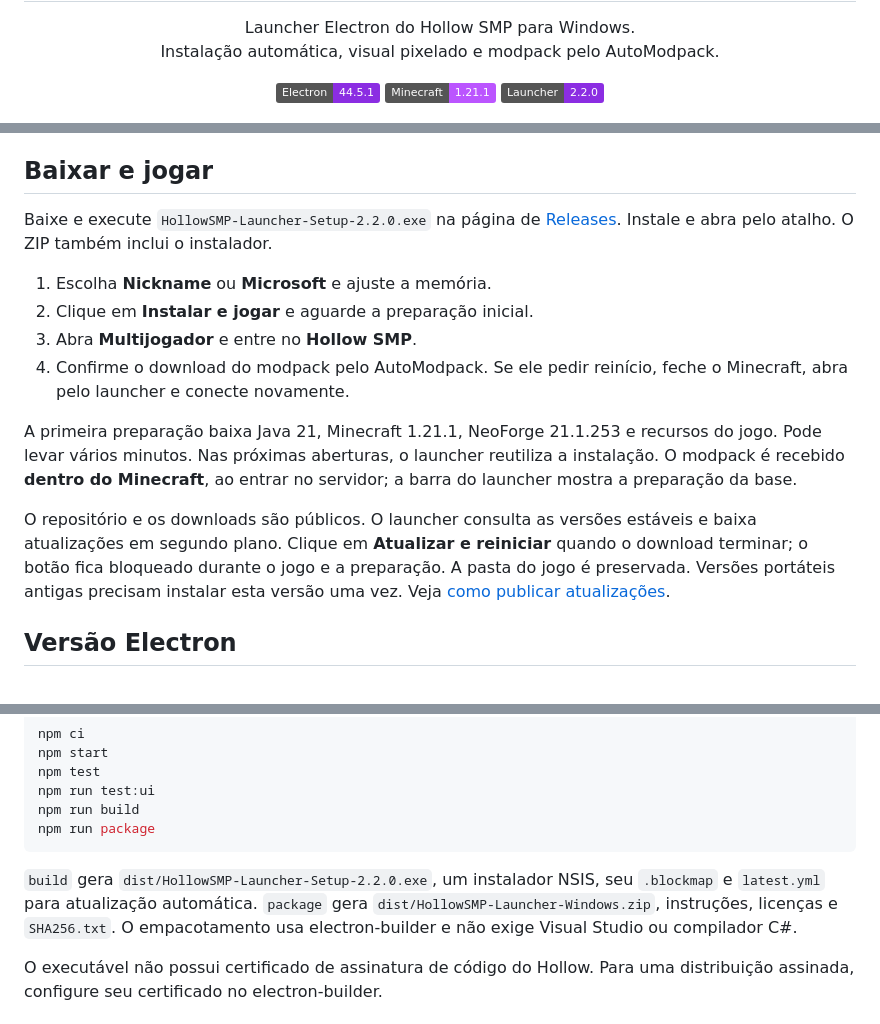
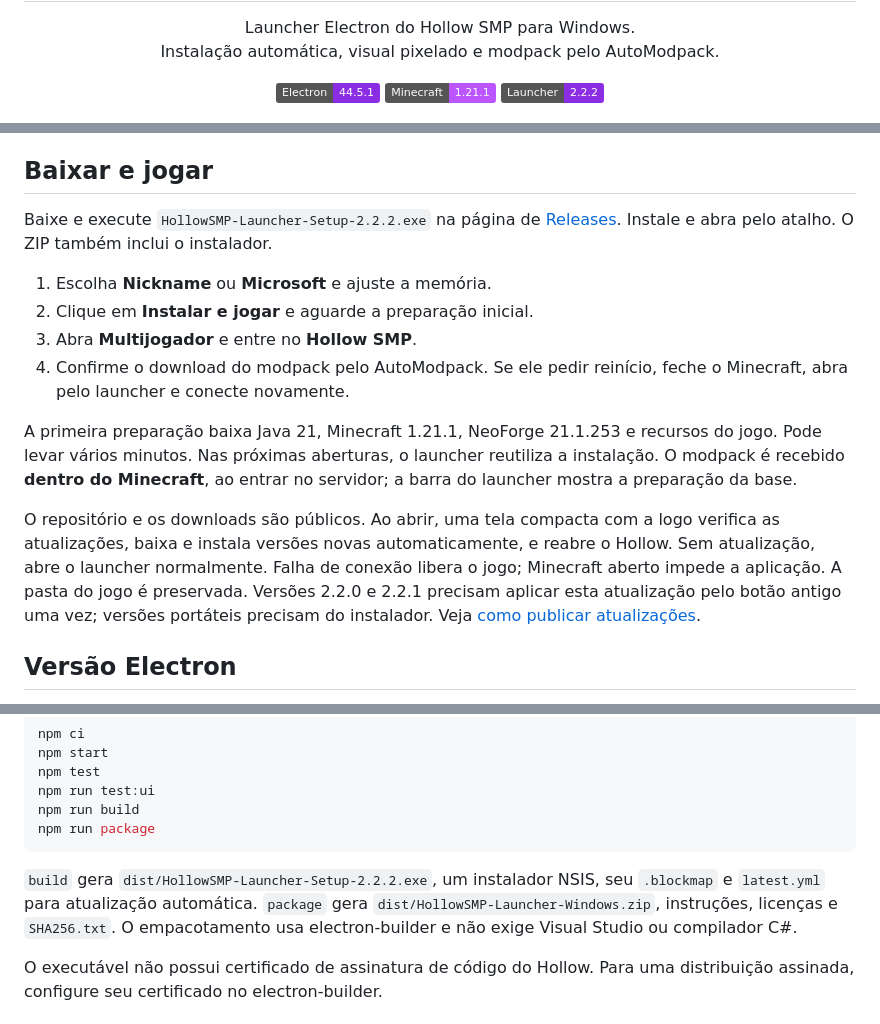
Before and after one commit to KaueBerto/hollow-launcher, a Markdown page: README.md, 3 parts joined by grey strips. GitHub-like rendering; badges without logos.

Commit message:
Automatically update on startup with a compact Hollow splash

````diff
--- a/README.md
+++ b/README.md
@@ -1,6 +1,6 @@
 <p align="center"><img src="assets/logo_smp.png" alt="Hollow SMP" width="260"></p>
 <h1 align="center">Hollow Launcher</h1>
 <p align="center">Launcher Electron do Hollow SMP para Windows.<br>Instalação automática, visual pixelado e modpack pelo AutoModpack.</p>
-<p align="center"><img alt="Electron" src="https://img.shields.io/badge/Electron-44.5.1-8b2de2"> <img alt="Minecraft" src="https://img.shields.io/badge/Minecraft-1.21.1-bb55ff"> <img alt="Launcher" src="https://img.shields.io/badge/Launcher-2.2.0-8b2de2"></p>
+<p align="center"><img alt="Electron" src="https://img.shields.io/badge/Electron-44.5.1-8b2de2"> <img alt="Minecraft" src="https://img.shields.io/badge/Minecraft-1.21.1-bb55ff"> <img alt="Launcher" src="https://img.shields.io/badge/Launcher-2.2.2-8b2de2"></p>
 
 ![Interface do Hollow Launcher](docs/launcher.png)
@@ -9,7 +11,7 @@ O fundo usa a paisagem Minecraft fornecida pelo responsável do Hollow, com escu
 
 ## Baixar e jogar
 
-Baixe e execute `HollowSMP-Launcher-Setup-2.2.0.exe` na página de [Releases](https://github.com/KaueBerto/hollow-launcher/releases/latest). Instale e abra pelo atalho. O ZIP também inclui o instalador.
+Baixe e execute `HollowSMP-Launcher-Setup-2.2.2.exe` na página de [Releases](https://github.com/KaueBerto/hollow-launcher/releases/latest). Instale e abra pelo atalho. O ZIP também inclui o instalador.
 
 1. Escolha **Nickname** ou **Microsoft** e ajuste a memória.
 2. Clique em **Instalar e jogar** e aguarde a preparação inicial.
@@ -18,7 +20,7 @@ Baixe e execute `HollowSMP-Launcher-Setup-2.2.0.exe` na página de [Releases](ht
 
 A primeira preparação baixa Java 21, Minecraft 1.21.1, NeoForge 21.1.253 e recursos do jogo. Pode levar vários minutos. Nas próximas aberturas, o launcher reutiliza a instalação. O modpack é recebido **dentro do Minecraft**, ao entrar no servidor; a barra do launcher mostra a preparação da base.
 
-O repositório e os downloads são públicos. O launcher consulta as versões estáveis e baixa atualizações em segundo plano. Clique em **Atualizar e reiniciar** quando o download terminar; o botão fica bloqueado durante o jogo e a preparação. A pasta do jogo é preservada. Versões portáteis antigas precisam instalar esta versão uma vez. Veja [como publicar atualizações](docs/LAUNCHER-UPDATES.md).
+O repositório e os downloads são públicos. Ao abrir, uma tela compacta com a logo verifica as atualizações, baixa e instala versões novas automaticamente, e reabre o Hollow. Sem atualização, abre o launcher normalmente. Falha de conexão libera o jogo; Minecraft aberto impede a aplicação. A pasta do jogo é preservada. Versões 2.2.0 e 2.2.1 precisam aplicar esta atualização pelo botão antigo uma vez; versões portáteis precisam do instalador. Veja [como publicar atualizações](docs/LAUNCHER-UPDATES.md).
 
 ## Versão Electron
 
@@ -83,7 +85,7 @@ npm run build
 npm run package
 ```
 
-`build` gera `dist/HollowSMP-Launcher-Setup-2.2.0.exe`, um instalador NSIS, seu `.blockmap` e `latest.yml` para atualização automática. `package` gera `dist/HollowSMP-Launcher-Windows.zip`, instruções, licenças e `SHA256.txt`. O empacotamento usa electron-builder e não exige Visual Studio ou compilador C#.
+`build` gera `dist/HollowSMP-Launcher-Setup-2.2.2.exe`, um instalador NSIS, seu `.blockmap` e `latest.yml` para atualização automática. `package` gera `dist/HollowSMP-Launcher-Windows.zip`, instruções, licenças e `SHA256.txt`. O empacotamento usa electron-builder e não exige Visual Studio ou compilador C#.
 
 O executável não possui certificado de assinatura de código do Hollow. Para uma distribuição assinada, configure seu certificado no electron-builder.
 
````
Also changed, not shown: other parts of README.md (+2 -0 lines), docs/LAUNCHER-UPDATES.md (+7 -3 lines), docs/VALIDACAO.md (+4 -0 lines), docs/startup-update.png (added), 10 other files.
